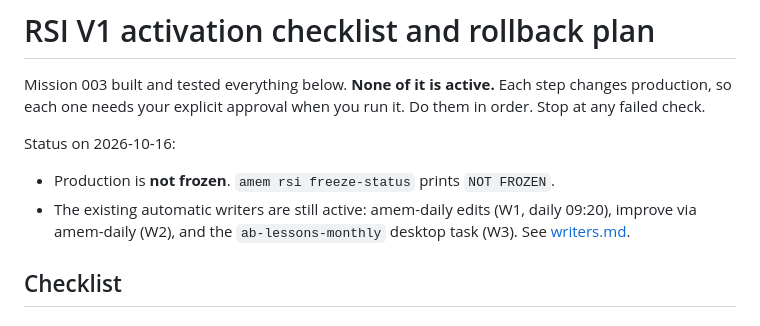
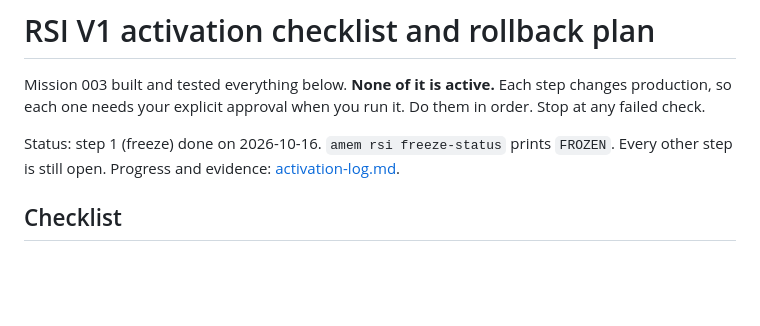
Before and after one commit to vilmerfrost/agent-memory, a Markdown page: docs/rsi/activation.md, the part around the change. Rendered like a GitHub page; blank space fills up the shorter version.

Commit message:
docs(rsi): Phase B freeze executed and verified (activation log)
Co-Authored-By: Claude Opus 5.5 <noreply@anthropic.com>

```diff
--- a/docs/rsi/activation.md
+++ b/docs/rsi/activation.md
@@ -4,10 +4,8 @@ Mission 003 built and tested everything below. **None of it is active.** Each st
 production, so each one needs your explicit approval when you run it. Do them in order. Stop at any
 failed check.
 
-Status on 2026-10-16:
-- Production is **not frozen**. `amem rsi freeze-status` prints `NOT FROZEN`.
-- The existing automatic writers are still active: amem-daily edits (W1, daily 09:20), improve via
-  amem-daily (W2), and the `ab-lessons-monthly` desktop task (W3). See [writers.md](writers.md).
+Status: step 1 (freeze) done on 2026-10-16. `amem rsi freeze-status` prints `FROZEN`. Every other
+step is still open. Progress and evidence: [activation-log.md](activation-log.md).
 
 ## Checklist
 
```
Also changed, not shown: docs/rsi/activation-log.md (added, +70 -0 lines), docs/rsi/freeze.md (+4 -3 lines).
